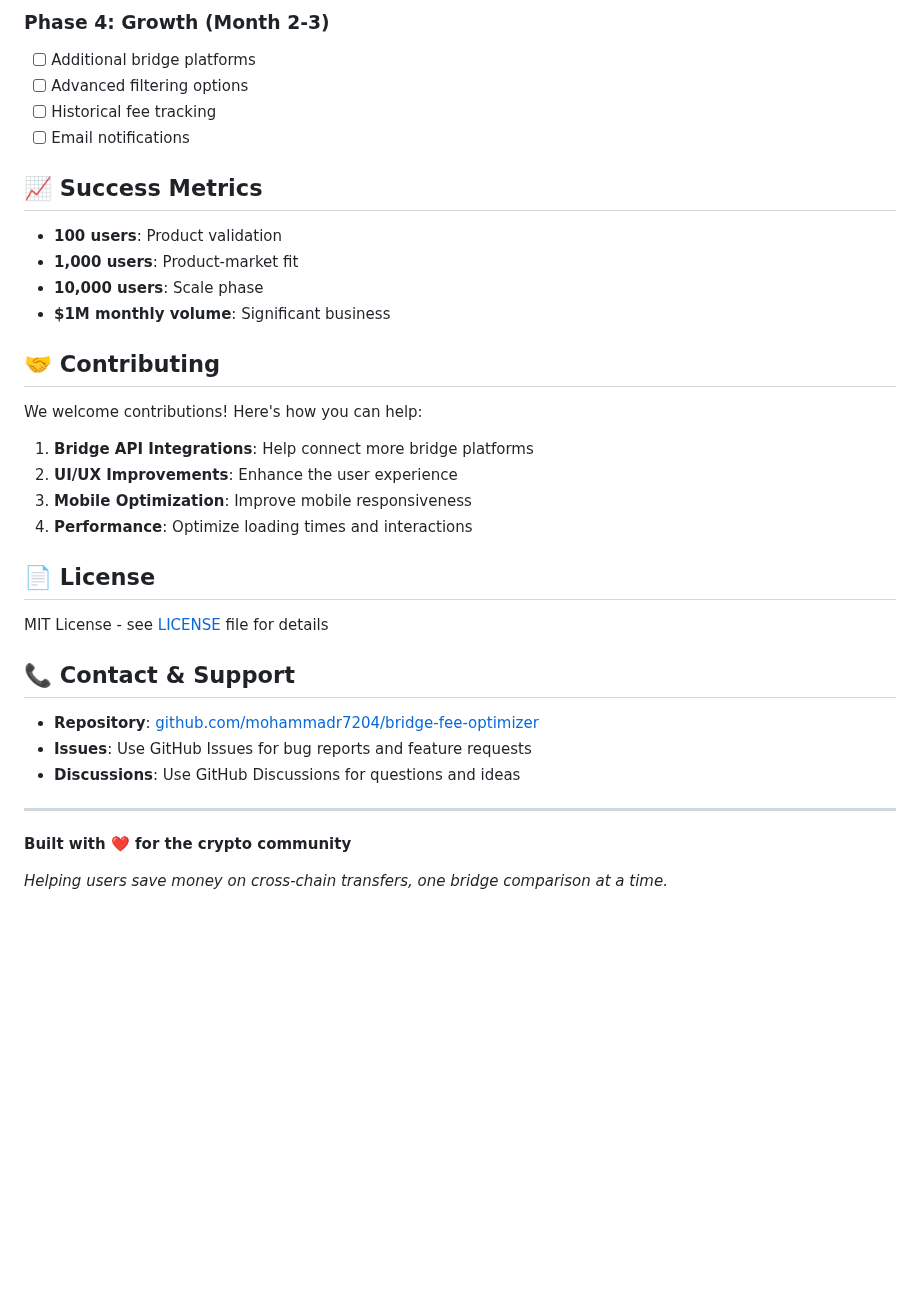
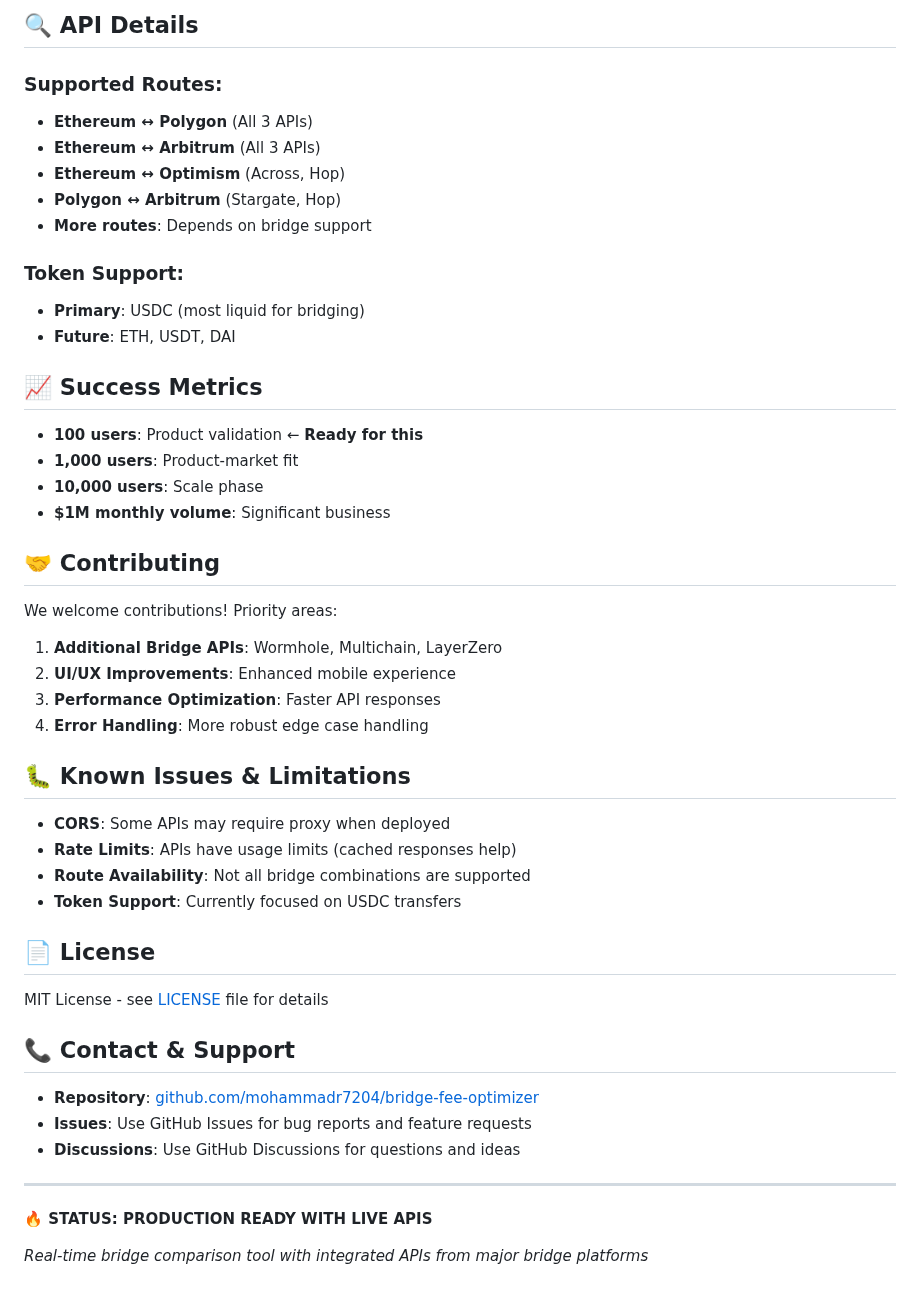
Before and after one commit to mohammadr7204/bridge-fee-optimizer, a Markdown page: README.md, the part around one of its changes. Drawn GitHub-style; blank space fills up the shorter version.

```diff
--- a/README.md
+++ b/README.md
@@ -108,25 +138,39 @@ The UI follows modern Web3 design principles:
 
-### Phase 4: Growth (Month 2-3)
-- [ ] Additional bridge platforms
-- [ ] Advanced filtering options
-- [ ] Historical fee tracking
-- [ ] Email notifications
+## 🔍 API Details
+
+### Supported Routes:
+- **Ethereum ↔ Polygon** (All 3 APIs)
+- **Ethereum ↔ Arbitrum** (All 3 APIs)
+- **Ethereum ↔ Optimism** (Across, Hop)
+- **Polygon ↔ Arbitrum** (Stargate, Hop)
+- **More routes**: Depends on bridge support
+
+### Token Support:
+- **Primary**: USDC (most liquid for bridging)
+- **Future**: ETH, USDT, DAI
 
 ## 📈 Success Metrics
 
-- **100 users**: Product validation
+- **100 users**: Product validation ← **Ready for this**
 - **1,000 users**: Product-market fit
 - **10,000 users**: Scale phase
 - **$1M monthly volume**: Significant business
 
 ## 🤝 Contributing
 
-We welcome contributions! Here's how you can help:
+We welcome contributions! Priority areas:
 
-1. **Bridge API Integrations**: Help connect more bridge platforms
-2. **UI/UX Improvements**: Enhance the user experience
-3. **Mobile Optimization**: Improve mobile responsiveness
-4. **Performance**: Optimize loading times and interactions
+1. **Additional Bridge APIs**: Wormhole, Multichain, LayerZero
+2. **UI/UX Improvements**: Enhanced mobile experience
+3. **Performance Optimization**: Faster API responses
+4. **Error Handling**: More robust edge case handling
+
+## 🐛 Known Issues & Limitations
+
+- **CORS**: Some APIs may require proxy when deployed
+- **Rate Limits**: APIs have usage limits (cached responses help)
+- **Route Availability**: Not all bridge combinations are supported
+- **Token Support**: Currently focused on USDC transfers
 
 ## 📄 License
 
@@ -140,6 +184,6 @@ MIT License - see [LICENSE](LICENSE) file for details
 
 ---
 
-**Built with ❤️ for the crypto community**
+**🔥 STATUS: PRODUCTION READY WITH LIVE APIS**
 
-*Helping users save money on cross-chain transfers, one bridge comparison at a time.*
+*Real-time bridge comparison tool with integrated APIs from major bridge platforms*
```
Also changed, not shown: other parts of README.md (+67 -37 lines).
